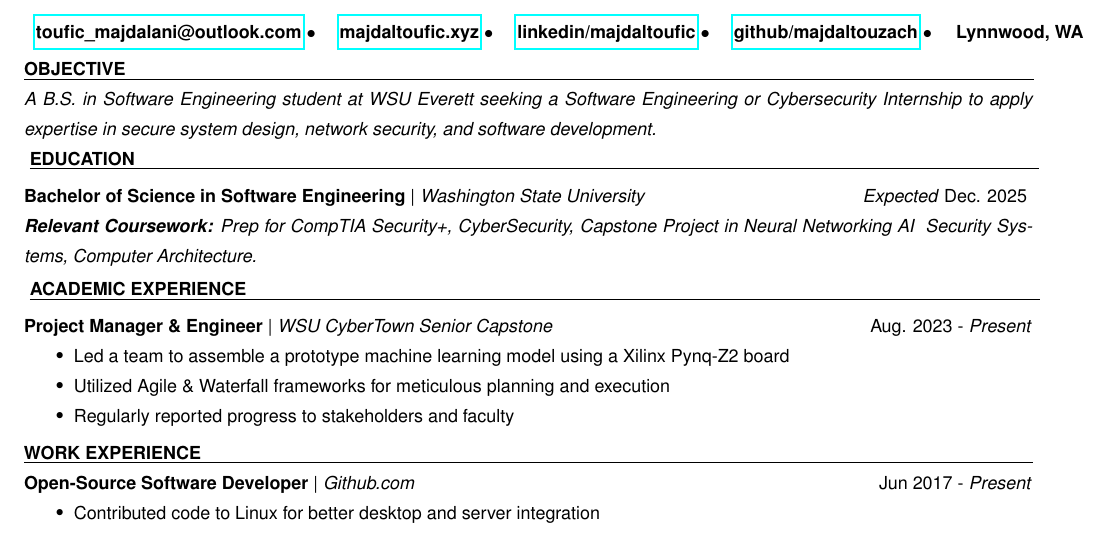
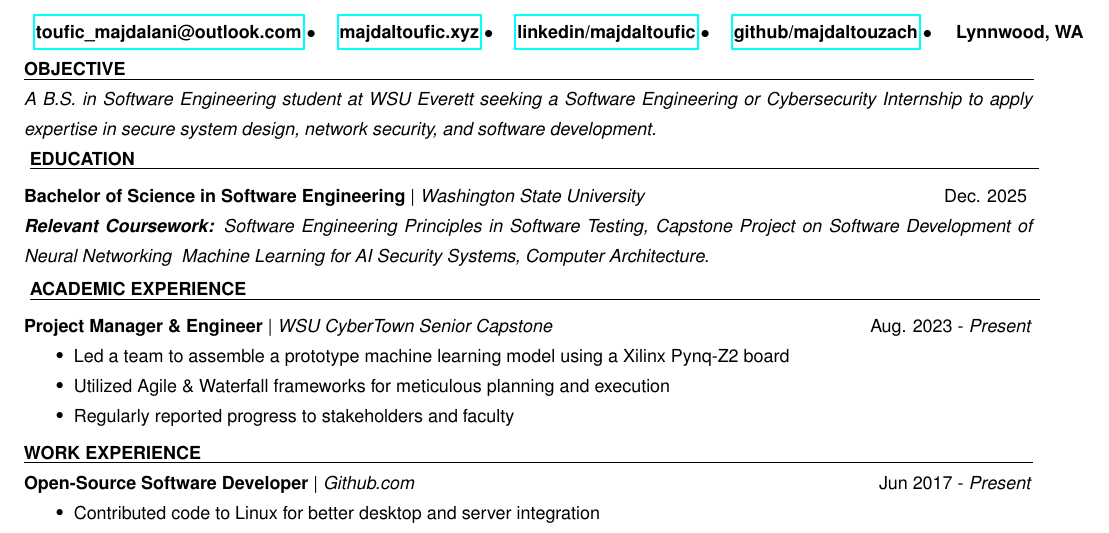
Before and after one commit to majdaltouzach/My-LaTex-Resume, a LaTeX CV (resume.tex, which reads subsections/education.tex): part of the page, cut so that both start at the same text. Compiled offline with pdfLaTeX.

Commit message:
Updated Education section for Intellica

```diff
--- a/subsections/education.tex
+++ b/subsections/education.tex
@@ -1,5 +1,5 @@
 \section{Education}
-\subsection{Bachelor of Science in Software Engineering}{Washington State University}{\textit{Expected} Dec. 2025}
-\\ \textit{\textbf{Relevant Coursework:} Prep for CompTIA Security+, CyberSecurity, Capstone Project in Neural Networking AI & Security Systems, Computer Architecture.}
+\subsection{Bachelor of Science in Software Engineering}{Washington State University}{Dec. 2025}
+\\ \textit{\textbf{Relevant Coursework:} Software Engineering Principles in Software Testing, Capstone Project on Software Development of Neural Networking & Machine Learning for AI Security Systems, Computer Architecture.}
 % Don't remove the below line
 \vspace{0.2em}
```
